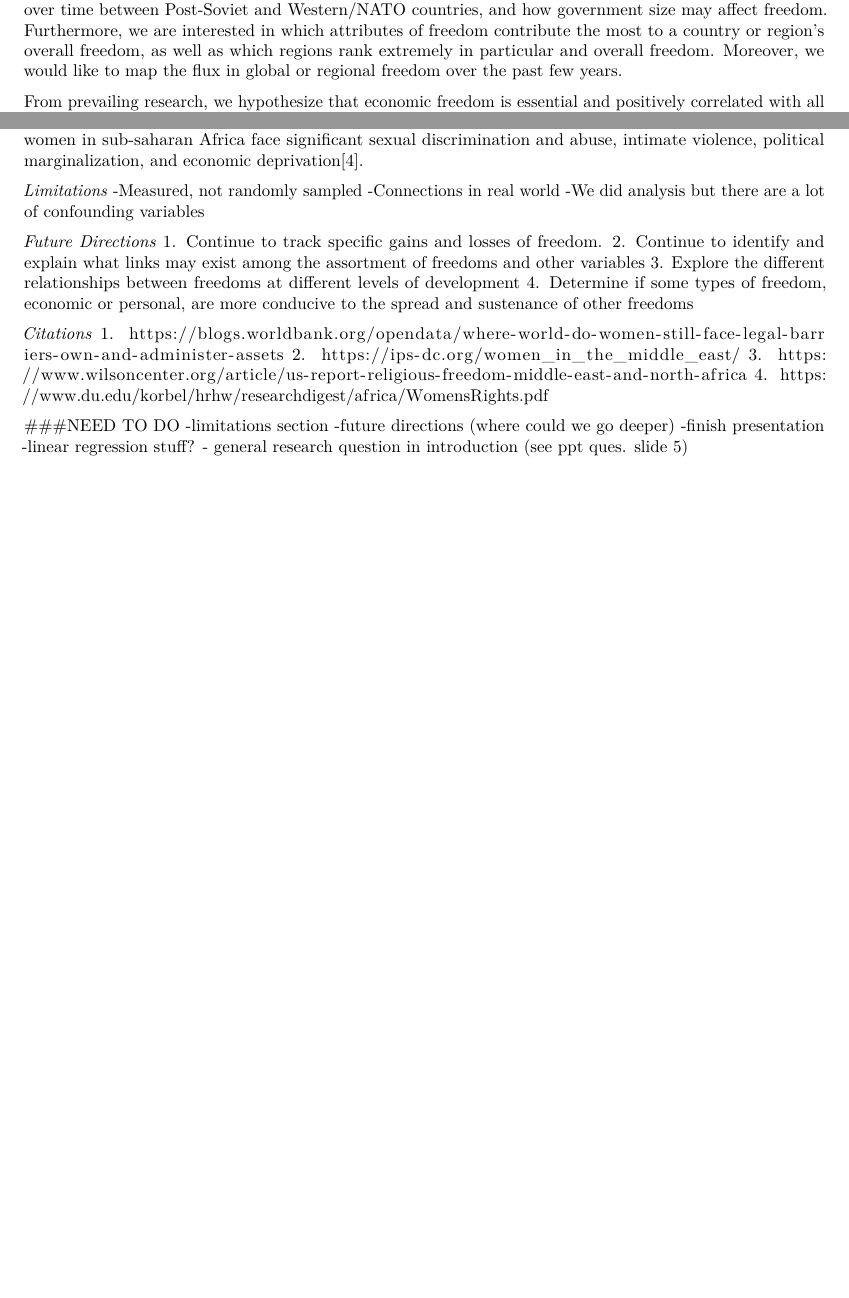
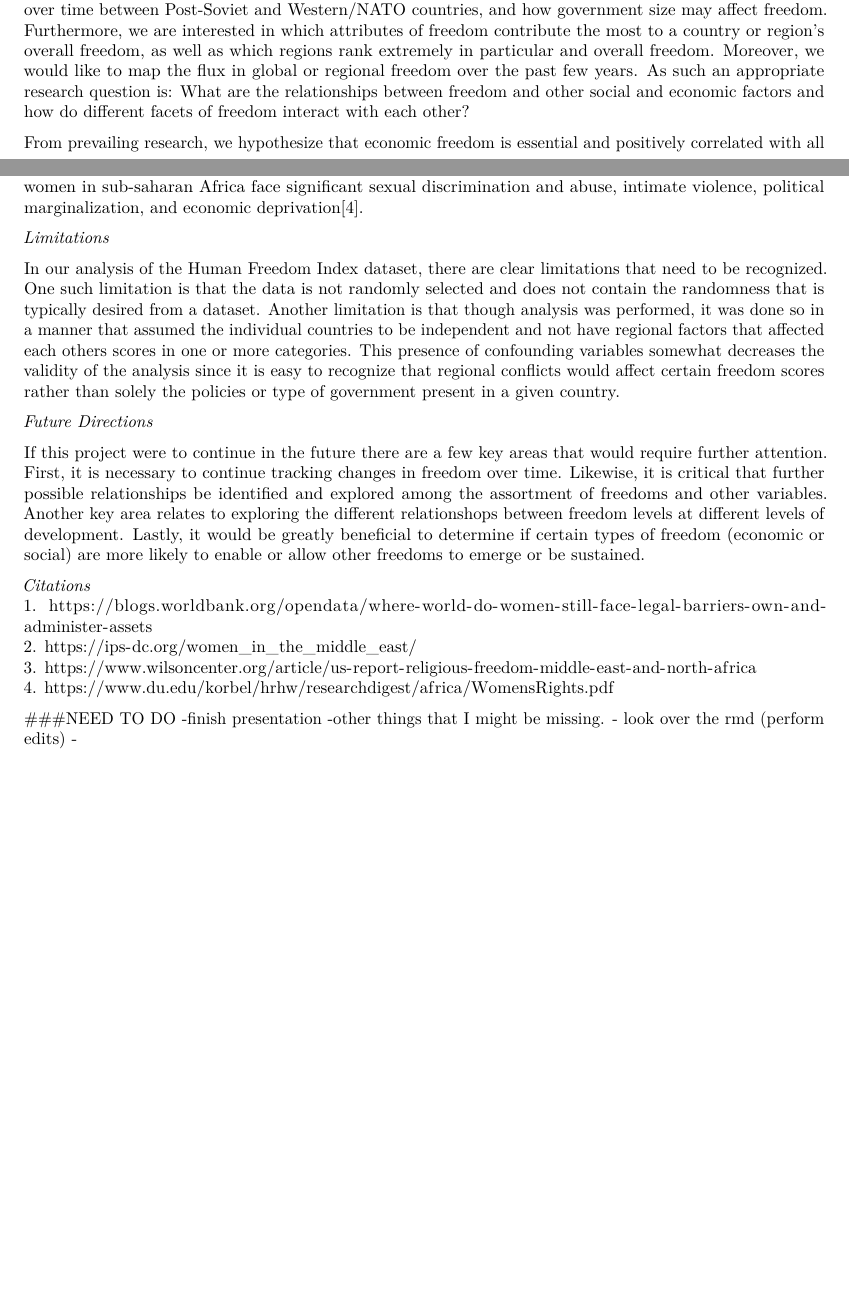
Before and after one commit to lynne-wang/Human-Freedom-Index-Project, an R Markdown document (human-freedom-index.rmd): two parts of pages 1 and 22 of 22, joined at a grey line, cut so that both start at the same text, the shorter picture padded with empty space. Rendered offline with R 4.5, knitr and Pandoc, then LaTeX, with nearby package versions.

Commit message:
Limitations, future statements, further edits, etc.

```diff
--- a/human-freedom-index.rmd
+++ b/human-freedom-index.rmd
@@ -27,7 +27,7 @@ Freedom is one of the most crucial concepts in the modern world, playing a large
 While freedom has always been an essential topic across the globe, it has been especially relevant in recent years, following an alarming rise in authoritarian regimes across the world and a continual struggle between power and liberty. As the world has become ever more globalized, we are beginning to see stark differences between the quality of life of individuals in countries with varying degrees of overall freedom. It appears that the general trajectory of modernization is not evenly distributed across different countries, and modernization itself does not always go hand in hand with greater freedom. As we continue to face ever-present issues of political tensions and uneven distribution of resources, along with emerging issues such as pandemics and the potential dangers of new technologies, freedom must be carefully observed and negotiated to promote the best possible outcome for societies.
 
 
-We wish to isolate the relationships between freedom and other social and economic phenomena, as well as understand the ways in which different facets of freedom interact with each other. In particular, we will examine whether economic, and personal liberties can stand alone or must necessarily hinge on each other, and what their relationship is. We are also interested in the difference in overall and particular freedoms over time between Post-Soviet and Western/NATO countries, and how government size may affect freedom. Furthermore, we are interested in which attributes of freedom contribute the most to a country or region’s overall freedom, as well as which regions rank extremely in particular and overall freedom. Moreover, we would like to map the flux in global or regional freedom over the past few years.
+We wish to isolate the relationships between freedom and other social and economic phenomena, as well as understand the ways in which different facets of freedom interact with each other. In particular, we will examine whether economic, and personal liberties can stand alone or must necessarily hinge on each other, and what their relationship is. We are also interested in the difference in overall and particular freedoms over time between Post-Soviet and Western/NATO countries, and how government size may affect freedom. Furthermore, we are interested in which attributes of freedom contribute the most to a country or region’s overall freedom, as well as which regions rank extremely in particular and overall freedom. Moreover, we would like to map the flux in global or regional freedom over the past few years. As such an appropriate research question is: What are the relationships between freedom and other social and economic factors and how do different facets of freedom interact with each other?
 
 
 From prevailing research, we hypothesize that economic freedom is essential and positively correlated with all other freedoms and that it is a crucial component of overall freedom. We believe that Post-Soviet countries are less free than NATO countries today, and that smaller government is correlated with greater overall and personal freedom. We also believe that higher scores on women-specific freedoms are positively correlated with all other freedoms and that personal freedom is positively correlated with political freedom. In accordance with the increase of authoritarian regimes around the globe, we hypothesize that overall freedom has decreased over the past few years.
@@ -665,15 +666,12 @@ When considering countries that have fewer rights for women, it is also interest
 With this in mind, and the general trend thus far of freedoms being positively correlated with each other, it makes sense that women-specific freedoms and religious freedoms are not independent. When looking at why sub-saharan africa does not follow this trend, and has a lower women-specific freedom score than expected, we identified that, although there are a wide variety of religions and practices people follow, women in sub-saharan Africa face significant sexual discrimination and abuse, intimate violence, political marginalization, and economic deprivation[4].
 
 _Limitations_
--Measured, not randomly sampled
--Connections in real world
--We did analysis but there are a lot of confounding variables
+
+In our analysis of the Human Freedom Index dataset, there are clear limitations that need to be recognized. One such limitation is that the data is not randomly selected and does not contain the randomness that is typically desired from a dataset. Another limitation is that though analysis was performed, it was done so in a manner that assumed the individual countries to be independent and not have regional factors that affected each others scores in one or more categories. This presence of confounding variables somewhat decreases the validity of the analysis since it is easy to recognize that regional conflicts would affect certain freedom scores rather than solely the policies or type of government present in a given country.
 
 _Future Directions_
-1. Continue to track specific gains and losses of freedom.
-2. Continue to identify and explain what links may exist among the assortment of freedoms and other variables
-3. Explore the different relationships between freedoms at different levels of development
-4. Determine if some types of freedom, economic or personal, are more conducive to the spread and sustenance of other freedoms
+
+If this project were to continue in the future there are a few key areas that would require further attention. First, it is necessary to continue tracking changes in freedom over time. Likewise, it is critical that further possible relationships be identified and explored among the assortment of freedoms and other variables. Another key area relates to exploring the different relationshops between freedom levels at different levels of development. Lastly, it would be greatly beneficial to determine if certain types of freedom (economic or social) are more likely to enable or allow other freedoms to emerge or be sustained.
 
 _Citations_
 1. https://blogs.worldbank.org/opendata/where-world-do-women-still-face-legal-barriers-own-and-administer-assets
@@ -682,10 +680,8 @@ _Citations_
 4. https://www.du.edu/korbel/hrhw/researchdigest/africa/WomensRights.pdf
 
 
-
 ###NEED TO DO
--limitations section
--future directions (where could we go deeper)
 -finish presentation
--linear regression stuff?
-- general research question in introduction (see ppt ques. slide 5)
+-other things that I might be missing.
+- look over the rmd (perform edits)
+-
```
Also changed, not shown: human-freedom-index.pdf, human-freedom-index.rmd (5 more changed lines).
